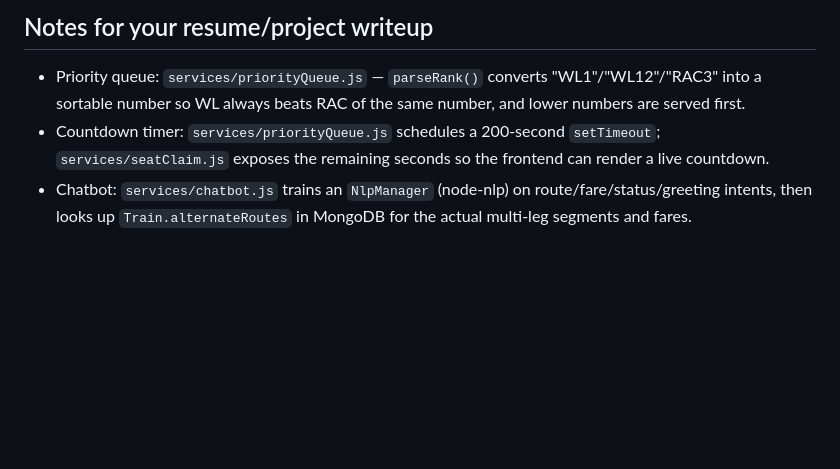
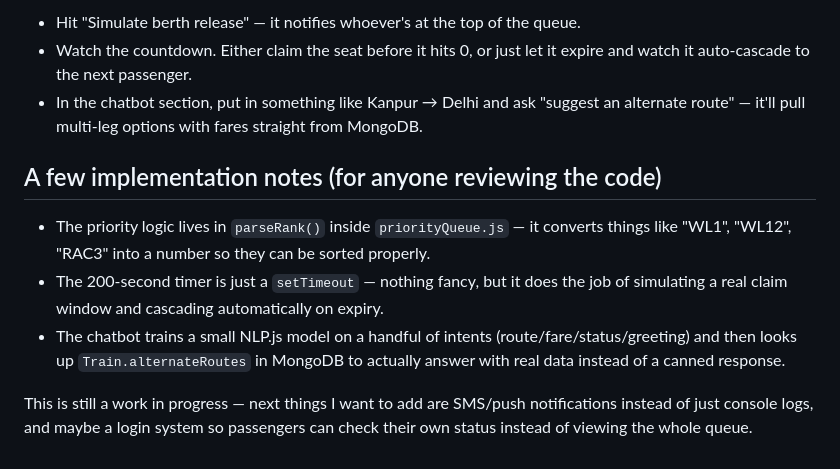
Before and after one commit to TanishaMishra1805/Wait2Seat, a Markdown page: README.md, the part around one of its changes. Rendered like a GitHub page; blank space fills up the shorter version.

```diff
--- a/README.md
+++ b/README.md
@@ -60,5 +56,12 @@ wait2seat/
 
-## Notes for your resume/project writeup
-- Priority queue: `services/priorityQueue.js` — `parseRank()` converts "WL1"/"WL12"/"RAC3" into a sortable number so WL always beats RAC of the same number, and lower numbers are served first.
-- Countdown timer: `services/priorityQueue.js` schedules a 200-second `setTimeout`; `services/seatClaim.js` exposes the remaining seconds so the frontend can render a live countdown.
-- Chatbot: `services/chatbot.js` trains an `NlpManager` (node-nlp) on route/fare/status/greeting intents, then looks up `Train.alternateRoutes` in MongoDB for the actual multi-leg segments and fares.
+- Hit "Simulate berth release" — it notifies whoever's at the top of the queue.
+- Watch the countdown. Either claim the seat before it hits 0, or just let it expire and watch it auto-cascade to the next passenger.
+- In the chatbot section, put in something like Kanpur → Delhi and ask "suggest an alternate route" — it'll pull multi-leg options with fares straight from MongoDB.
+
+## A few implementation notes (for anyone reviewing the code)
+
+- The priority logic lives in `parseRank()` inside `priorityQueue.js` — it converts things like "WL1", "WL12", "RAC3" into a number so they can be sorted properly.
+- The 200-second timer is just a `setTimeout` — nothing fancy, but it does the job of simulating a real claim window and cascading automatically on expiry.
+- The chatbot trains a small NLP.js model on a handful of intents (route/fare/status/greeting) and then looks up `Train.alternateRoutes` in MongoDB to actually answer with real data instead of a canned response.
+
+This is still a work in progress — next things I want to add are SMS/push notifications instead of just console logs, and maybe a login system so passengers can check their own status instead of viewing the whole queue.
```
Also changed, not shown: other parts of README.md (+43 -47 lines).
